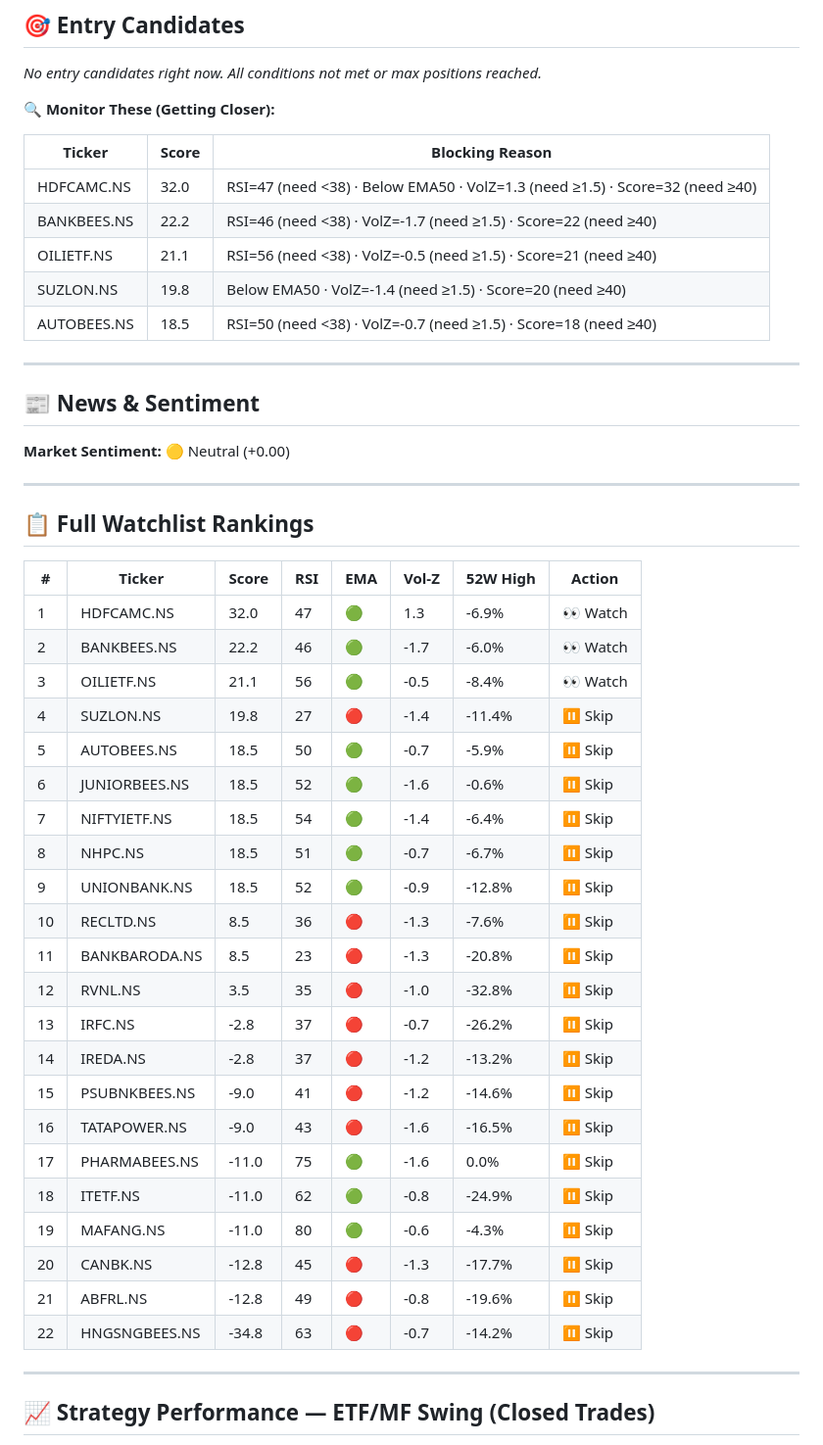
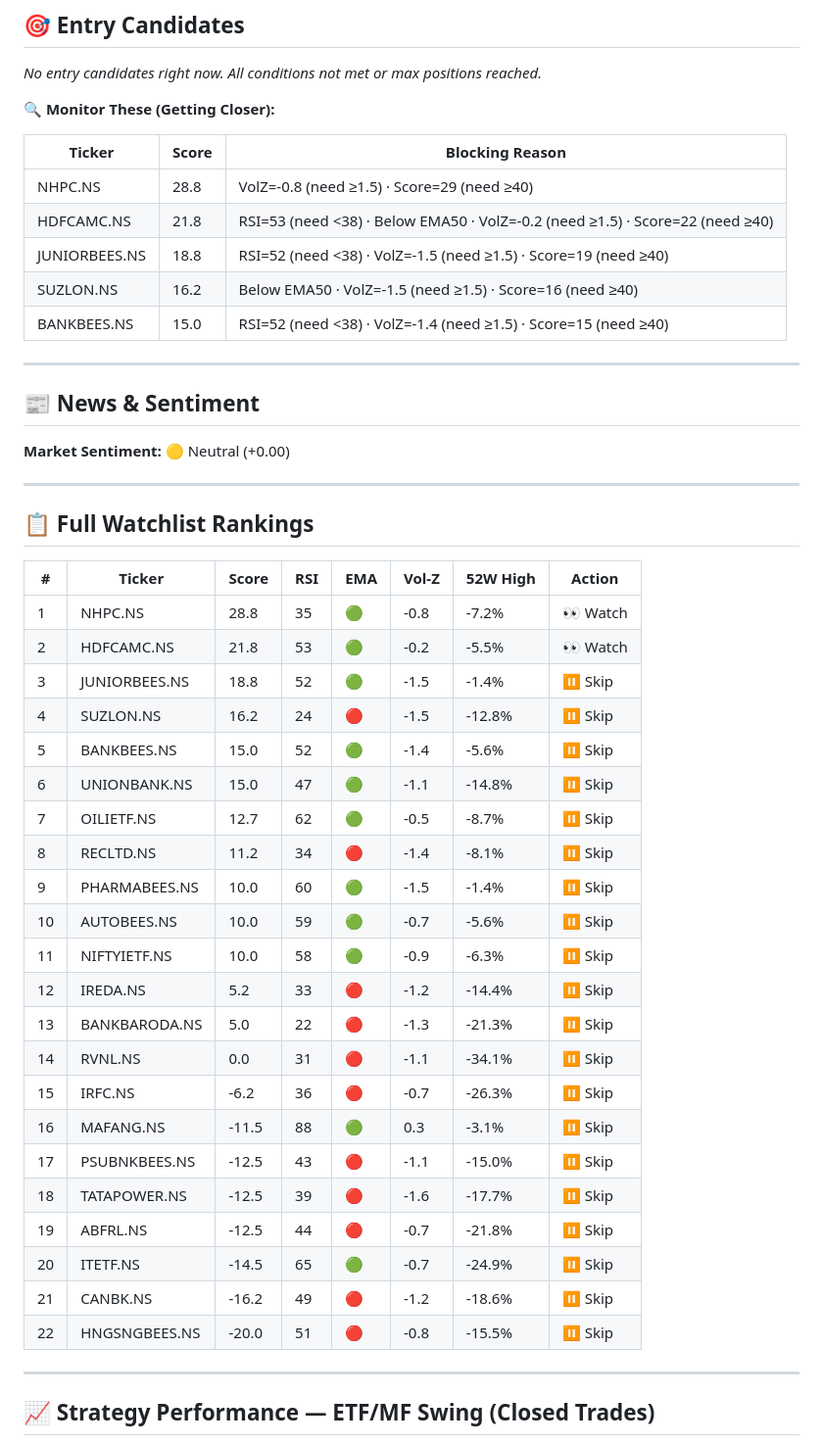
Before and after one commit to Adityak2002/trading-advisor, a Markdown page: reports/etf_report.md, the part around one of its changes. Shown at 98% size. Drawn GitHub-style.

Commit message:
📊 ETF report: 2026-07-17 05:46 IST

```diff
--- a/reports/etf_report.md
+++ b/reports/etf_report.md
@@ -76,11 +64,11 @@ No stocks currently meet your strict "Oversold" criteria (RSI < 38 + High Volume
 
 | Ticker | Score | Blocking Reason |
 |--------|-------|-----------------|
-| HDFCAMC.NS | 32.0 | RSI=47 (need <38) · Below EMA50 · VolZ=1.3 (need ≥1.5) · Score=32 (need ≥40) |
-| BANKBEES.NS | 22.2 | RSI=46 (need <38) · VolZ=-1.7 (need ≥1.5) · Score=22 (need ≥40) |
-| OILIETF.NS | 21.1 | RSI=56 (need <38) · VolZ=-0.5 (need ≥1.5) · Score=21 (need ≥40) |
-| SUZLON.NS | 19.8 | Below EMA50 · VolZ=-1.4 (need ≥1.5) · Score=20 (need ≥40) |
-| AUTOBEES.NS | 18.5 | RSI=50 (need <38) · VolZ=-0.7 (need ≥1.5) · Score=18 (need ≥40) |
+| NHPC.NS | 28.8 | VolZ=-0.8 (need ≥1.5) · Score=29 (need ≥40) |
+| HDFCAMC.NS | 21.8 | RSI=53 (need <38) · Below EMA50 · VolZ=-0.2 (need ≥1.5) · Score=22 (need ≥40) |
+| JUNIORBEES.NS | 18.8 | RSI=52 (need <38) · VolZ=-1.5 (need ≥1.5) · Score=19 (need ≥40) |
+| SUZLON.NS | 16.2 | Below EMA50 · VolZ=-1.5 (need ≥1.5) · Score=16 (need ≥40) |
+| BANKBEES.NS | 15.0 | RSI=52 (need <38) · VolZ=-1.4 (need ≥1.5) · Score=15 (need ≥40) |
 
 ---
 ## 📰 News & Sentiment
@@ -92,28 +80,28 @@ No stocks currently meet your strict "Oversold" criteria (RSI < 38 + High Volume
 
 | # | Ticker | Score | RSI | EMA | Vol-Z | 52W High | Action |
 |---|--------|-------|-----|-----|-------|----------|--------|
-| 1 | HDFCAMC.NS | 32.0 | 47 | 🟢 | 1.3 | -6.9% | 👀 Watch |
-| 2 | BANKBEES.NS | 22.2 | 46 | 🟢 | -1.7 | -6.0% | 👀 Watch |
-| 3 | OILIETF.NS | 21.1 | 56 | 🟢 | -0.5 | -8.4% | 👀 Watch |
-| 4 | SUZLON.NS | 19.8 | 27 | 🔴 | -1.4 | -11.4% | ⏸ Skip |
-| 5 | AUTOBEES.NS | 18.5 | 50 | 🟢 | -0.7 | -5.9% | ⏸ Skip |
-| 6 | JUNIORBEES.NS | 18.5 | 52 | 🟢 | -1.6 | -0.6% | ⏸ Skip |
-| 7 | NIFTYIETF.NS | 18.5 | 54 | 🟢 | -1.4 | -6.4% | ⏸ Skip |
-| 8 | NHPC.NS | 18.5 | 51 | 🟢 | -0.7 | -6.7% | ⏸ Skip |
-| 9 | UNIONBANK.NS | 18.5 | 52 | 🟢 | -0.9 | -12.8% | ⏸ Skip |
-| 10 | RECLTD.NS | 8.5 | 36 | 🔴 | -1.3 | -7.6% | ⏸ Skip |
-| 11 | BANKBARODA.NS | 8.5 | 23 | 🔴 | -1.3 | -20.8% | ⏸ Skip |
-| 12 | RVNL.NS | 3.5 | 35 | 🔴 | -1.0 | -32.8% | ⏸ Skip |
-| 13 | IRFC.NS | -2.8 | 37 | 🔴 | -0.7 | -26.2% | ⏸ Skip |
-| 14 | IREDA.NS | -2.8 | 37 | 🔴 | -1.2 | -13.2% | ⏸ Skip |
-| 15 | PSUBNKBEES.NS | -9.0 | 41 | 🔴 | -1.2 | -14.6% | ⏸ Skip |
-| 16 | TATAPOWER.NS | -9.0 | 43 | 🔴 | -1.6 | -16.5% | ⏸ Skip |
-| 17 | PHARMABEES.NS | -11.0 | 75 | 🟢 | -1.6 | 0.0% | ⏸ Skip |
-| 18 | ITETF.NS | -11.0 | 62 | 🟢 | -0.8 | -24.9% | ⏸ Skip |
-| 19 | MAFANG.NS | -11.0 | 80 | 🟢 | -0.6 | -4.3% | ⏸ Skip |
-| 20 | CANBK.NS | -12.8 | 45 | 🔴 | -1.3 | -17.7% | ⏸ Skip |
-| 21 | ABFRL.NS | -12.8 | 49 | 🔴 | -0.8 | -19.6% | ⏸ Skip |
-| 22 | HNGSNGBEES.NS | -34.8 | 63 | 🔴 | -0.7 | -14.2% | ⏸ Skip |
+| 1 | NHPC.NS | 28.8 | 35 | 🟢 | -0.8 | -7.2% | 👀 Watch |
+| 2 | HDFCAMC.NS | 21.8 | 53 | 🟢 | -0.2 | -5.5% | 👀 Watch |
+| 3 | JUNIORBEES.NS | 18.8 | 52 | 🟢 | -1.5 | -1.4% | ⏸ Skip |
+| 4 | SUZLON.NS | 16.2 | 24 | 🔴 | -1.5 | -12.8% | ⏸ Skip |
+| 5 | BANKBEES.NS | 15.0 | 52 | 🟢 | -1.4 | -5.6% | ⏸ Skip |
+| 6 | UNIONBANK.NS | 15.0 | 47 | 🟢 | -1.1 | -14.8% | ⏸ Skip |
+| 7 | OILIETF.NS | 12.7 | 62 | 🟢 | -0.5 | -8.7% | ⏸ Skip |
+| 8 | RECLTD.NS | 11.2 | 34 | 🔴 | -1.4 | -8.1% | ⏸ Skip |
+| 9 | PHARMABEES.NS | 10.0 | 60 | 🟢 | -1.5 | -1.4% | ⏸ Skip |
+| 10 | AUTOBEES.NS | 10.0 | 59 | 🟢 | -0.7 | -5.6% | ⏸ Skip |
+| 11 | NIFTYIETF.NS | 10.0 | 58 | 🟢 | -0.9 | -6.3% | ⏸ Skip |
+| 12 | IREDA.NS | 5.2 | 33 | 🔴 | -1.2 | -14.4% | ⏸ Skip |
+| 13 | BANKBARODA.NS | 5.0 | 22 | 🔴 | -1.3 | -21.3% | ⏸ Skip |
+| 14 | RVNL.NS | 0.0 | 31 | 🔴 | -1.1 | -34.1% | ⏸ Skip |
+| 15 | IRFC.NS | -6.2 | 36 | 🔴 | -0.7 | -26.3% | ⏸ Skip |
+| 16 | MAFANG.NS | -11.5 | 88 | 🟢 | 0.3 | -3.1% | ⏸ Skip |
+| 17 | PSUBNKBEES.NS | -12.5 | 43 | 🔴 | -1.1 | -15.0% | ⏸ Skip |
+| 18 | TATAPOWER.NS | -12.5 | 39 | 🔴 | -1.6 | -17.7% | ⏸ Skip |
+| 19 | ABFRL.NS | -12.5 | 44 | 🔴 | -0.7 | -21.8% | ⏸ Skip |
+| 20 | ITETF.NS | -14.5 | 65 | 🟢 | -0.7 | -24.9% | ⏸ Skip |
+| 21 | CANBK.NS | -16.2 | 49 | 🔴 | -1.2 | -18.6% | ⏸ Skip |
+| 22 | HNGSNGBEES.NS | -20.0 | 51 | 🔴 | -0.8 | -15.5% | ⏸ Skip |
 
 ---
 ## 📈 Strategy Performance — ETF/MF Swing (Closed Trades)
```
Also changed, not shown: other parts of reports/etf_report.md (+23 -35 lines).
